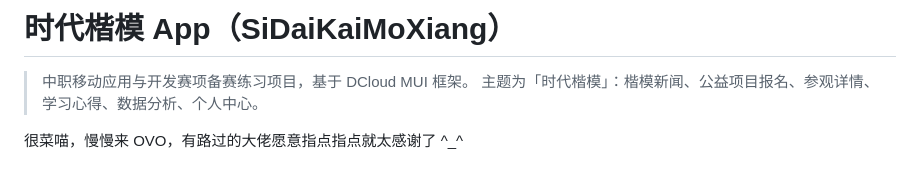
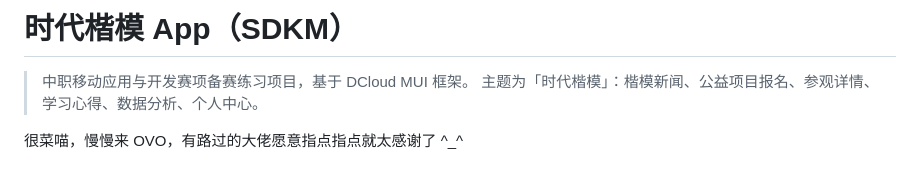
Before and after one commit to Momiao0721/Mui-H5-JavaScript-CSS-HTML, a Markdown page: 新版时代楷模/README.md, the part around the change. Drawn GitHub-style.

```diff
--- a/新版时代楷模/README.md
+++ b/新版时代楷模/README.md
@@ -1,4 +1,4 @@
-# 时代楷模 App（SiDaiKaiMoXiang）
+# 时代楷模 App（SDKM）
 
 > 中职移动应用与开发赛项备赛练习项目，基于 DCloud MUI 框架。
 > 主题为「时代楷模」：楷模新闻、公益项目报名、参观详情、学习心得、数据分析、个人中心。
```
